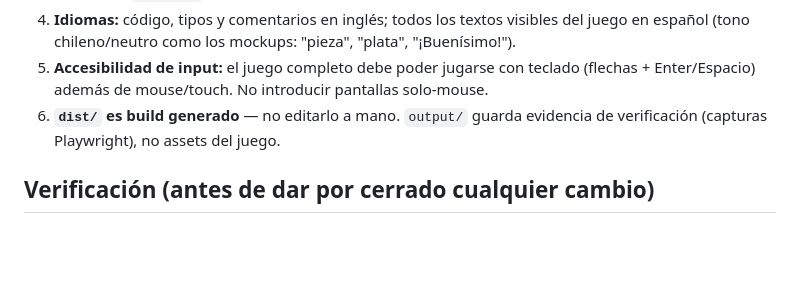
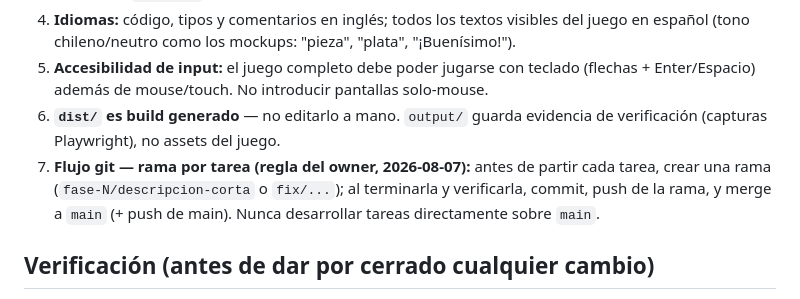
Before and after one commit to seo2/freestyle-career-game, a Markdown page: CLAUDE.md, the part around the change. Rendered like a GitHub page; blank space fills up the shorter version.

Commit message:
Add branch-per-task git workflow rule; ignore local Claude settings
Co-Authored-By: Claude Fable 5 <noreply@anthropic.com>

```diff
--- a/CLAUDE.md
+++ b/CLAUDE.md
@@ -41,6 +41,7 @@ No hay tests todavía; la Fase 1 del plan introduce Vitest (`npx vitest run`).
 4. **Idiomas:** código, tipos y comentarios en inglés; todos los textos visibles del juego en español (tono chileno/neutro como los mockups: "pieza", "plata", "¡Buenísimo!").
 5. **Accesibilidad de input:** el juego completo debe poder jugarse con teclado (flechas + Enter/Espacio) además de mouse/touch. No introducir pantallas solo-mouse.
 6. **`dist/` es build generado** — no editarlo a mano. `output/` guarda evidencia de verificación (capturas Playwright), no assets del juego.
+7. **Flujo git — rama por tarea (regla del owner, 2026-08-07):** antes de partir cada tarea, crear una rama (`fase-N/descripcion-corta` o `fix/...`); al terminarla y verificarla, commit, push de la rama, y merge a `main` (+ push de main). Nunca desarrollar tareas directamente sobre `main`.
 
 ## Verificación (antes de dar por cerrado cualquier cambio)
 
```
